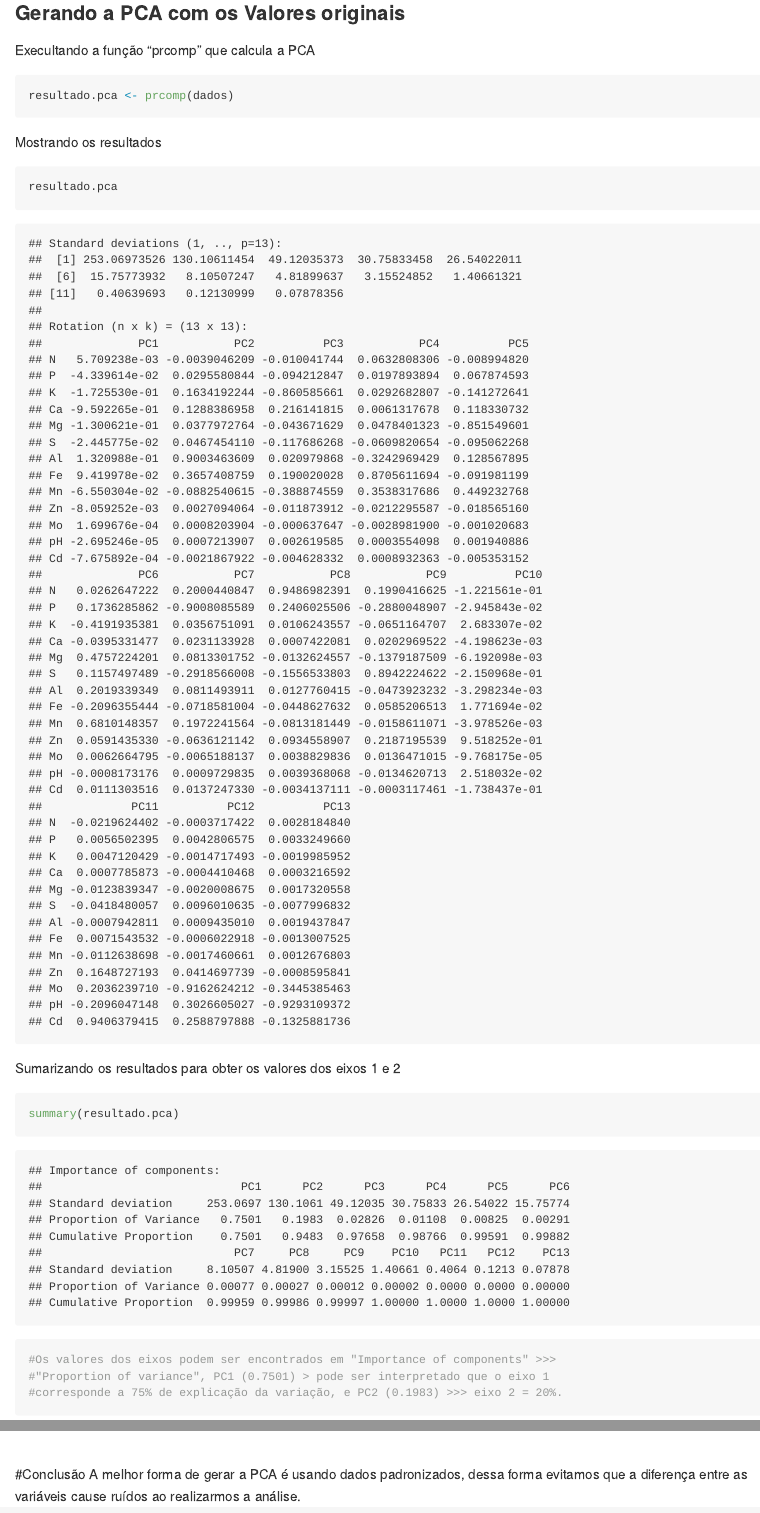
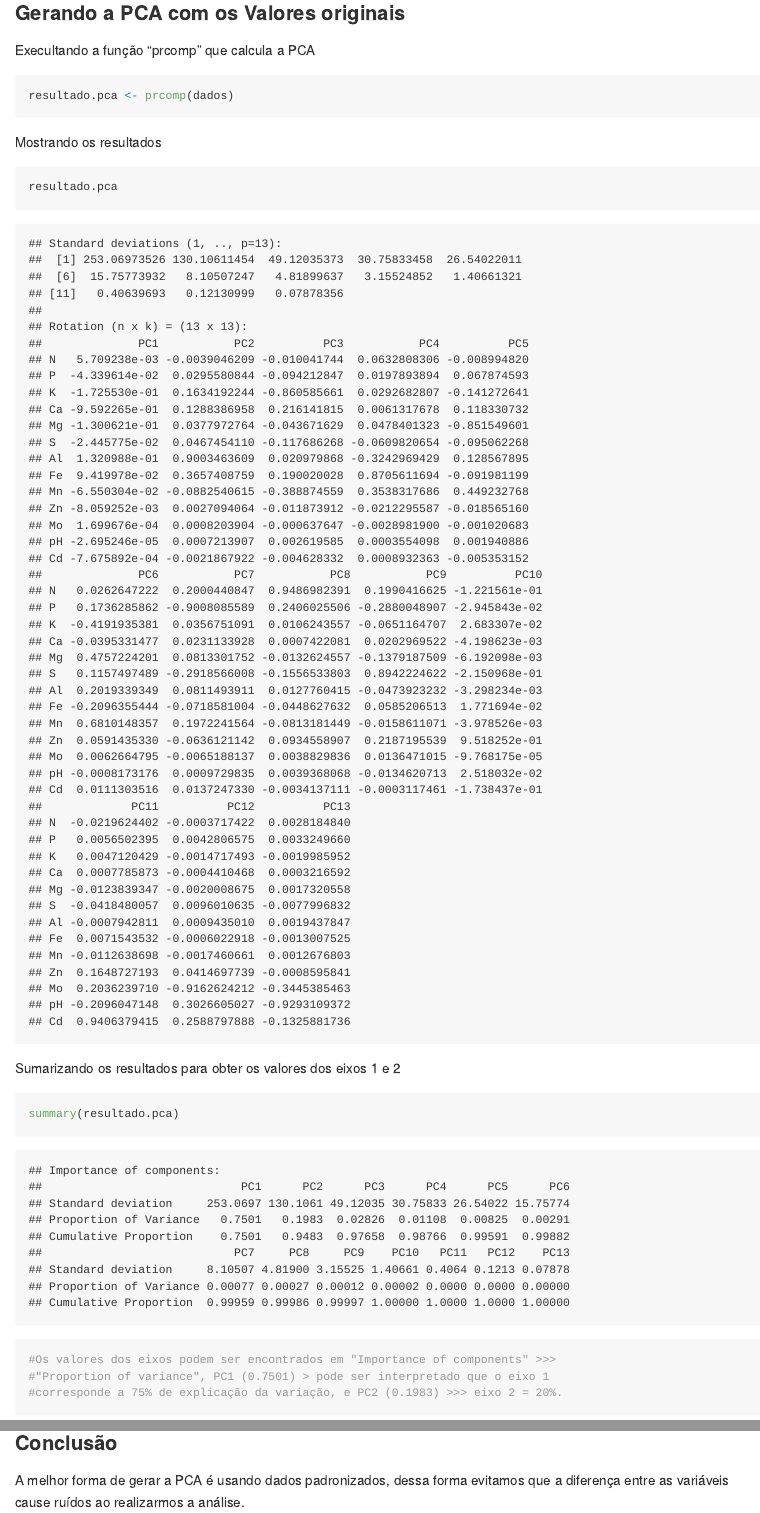
Before and after one commit to alefjonathan29/PCA, an R Markdown document (README.Rmd): the page in a window 1100 px wide, from 1290 px down, and a second part further down, joined at a grey line. The pictures show the output file README.md that the author committed with the source, drawn offline in the style of GitHub.

Commit message:
Atualização 3

````diff
--- a/README.Rmd
+++ b/README.Rmd
@@ -94,5 +94,6 @@ biplot(resultados.pca.padronizado)
 ```
 
 
-# Conclusão
+### Conclusão
+
 A melhor forma de gerar a PCA é usando dados padronizados, dessa forma evitamos que a diferença entre as variáveis cause ruídos ao realizarmos a análise.
````
Also changed, not shown: README.md.
